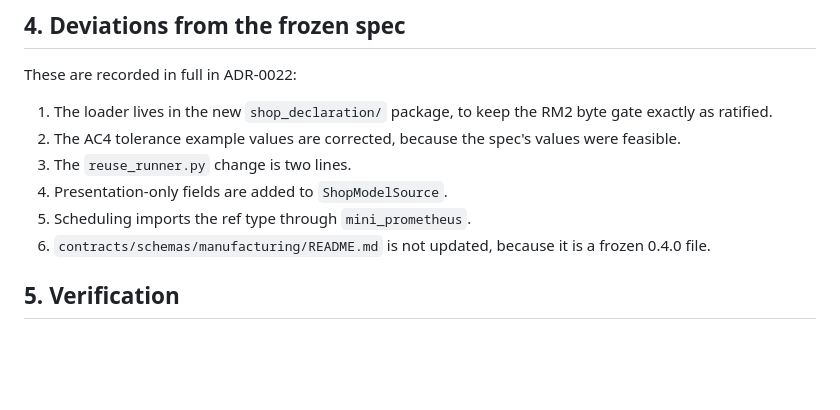
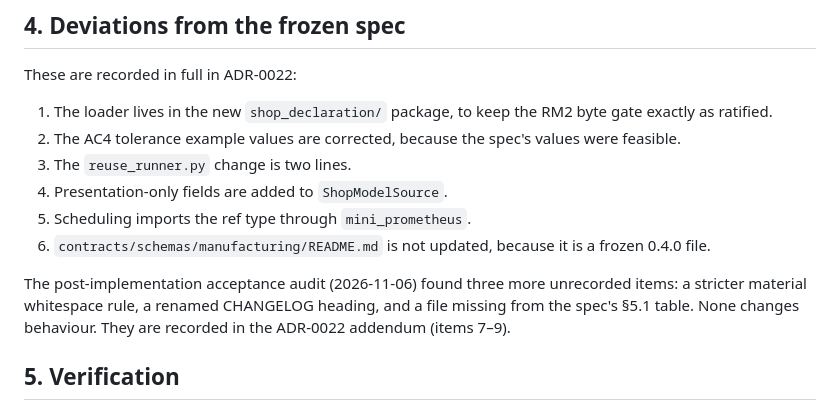
Before and after one commit to manish0360-coder/mini-prometheus, a Markdown page: docs/milestones/MP-S1-completion-report.md, the part around the change. Rendered like a GitHub page; blank space fills up the shorter version.

```diff
--- a/docs/milestones/MP-S1-completion-report.md
+++ b/docs/milestones/MP-S1-completion-report.md
@@ -96,6 +96,10 @@ These are recorded in full in ADR-0022:
 5. Scheduling imports the ref type through `mini_prometheus`.
 6. `contracts/schemas/manufacturing/README.md` is not updated, because it is a frozen 0.4.0 file.
 
+The post-implementation acceptance audit (2026-11-06) found three more unrecorded items: a stricter material
+whitespace rule, a renamed CHANGELOG heading, and a file missing from the spec's §5.1 table. None changes
+behaviour. They are recorded in the ADR-0022 addendum (items 7–9).
+
 ## 5. Verification
 
 The Docker verifier (`mini-prometheus-verifier:rm4`, Python 3.11.18) ran on an exact export of the committed
```
Also changed, not shown: docs/adr/0022-mp-s1-acceptance.md (+19 -0 lines).
